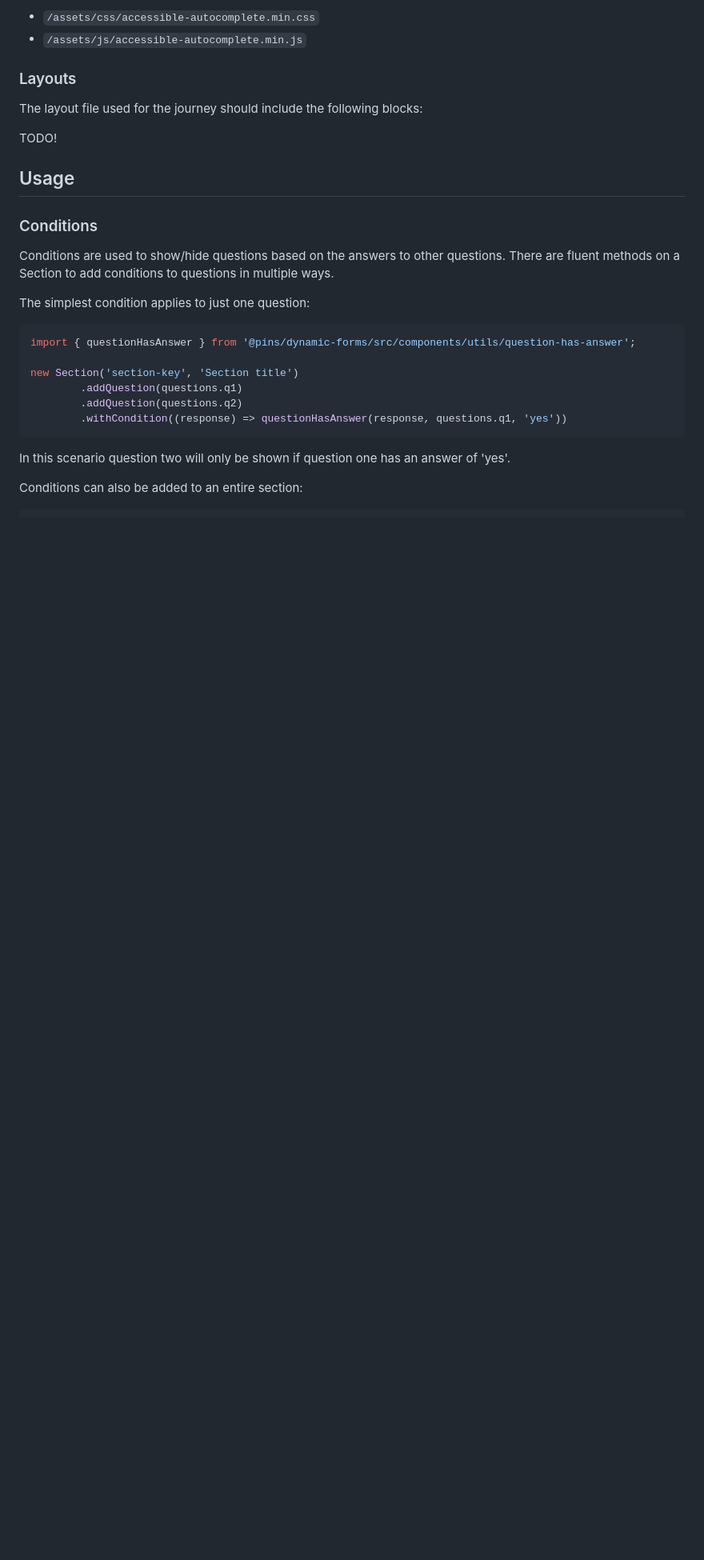
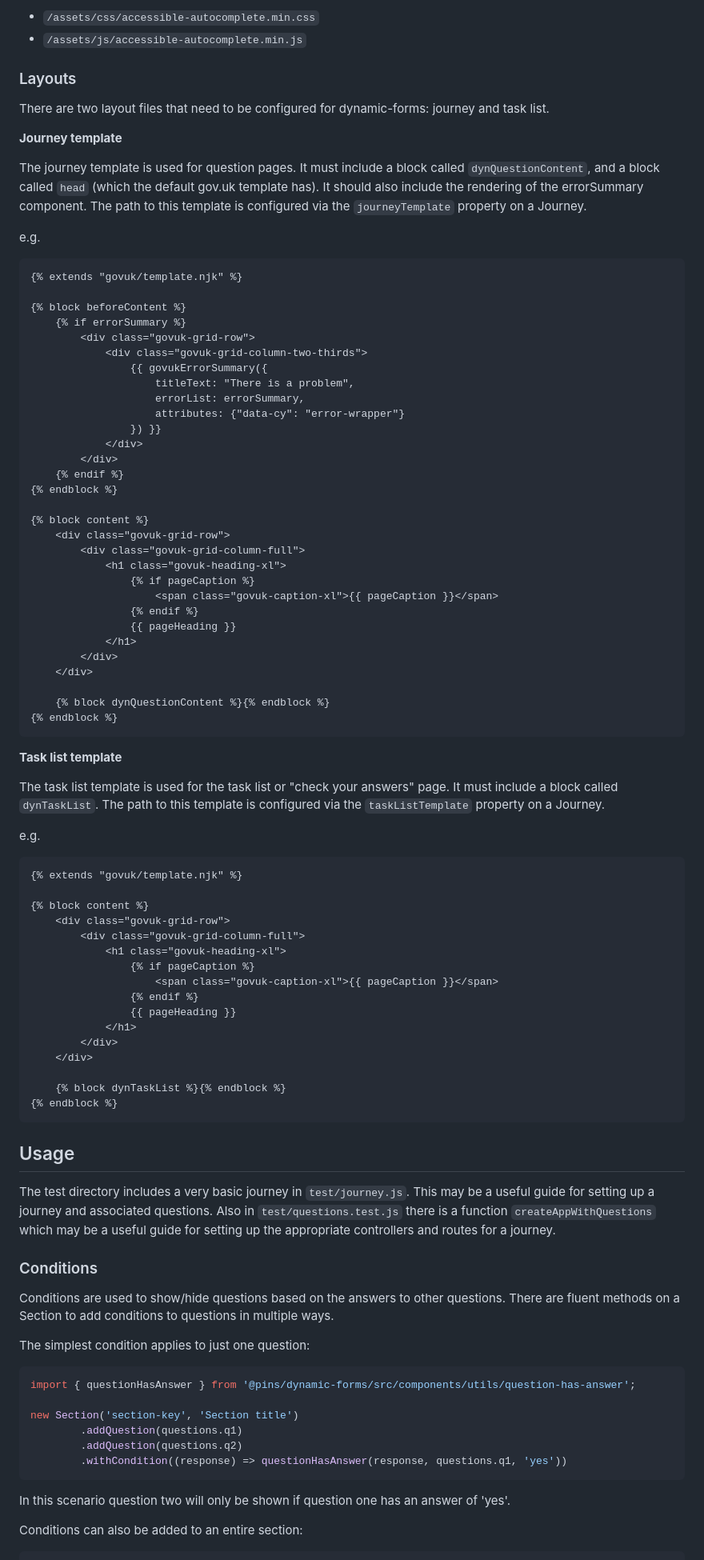
Before and after one commit to Planning-Inspectorate/dynamic-forms, a Markdown page: README.md, the part around the change printed below. Shown: that part at 80% size. Drawn GitHub-style; blank space fills up the shorter version.

Commit message:
docs: template/blocks documentation

````diff
--- a/README.md
+++ b/README.md
@@ -67,11 +67,76 @@ The select component can use the [accessible-autocomplete](https://www.npmjs.com
 
 ### Layouts
 
-The layout file used for the journey should include the following blocks:
+There are two layout files that need to be configured for dynamic-forms: journey and task list.
 
-TODO!
+**Journey template**
+
+The journey template is used for question pages. It must include a block called `dynQuestionContent`, and a block called `head` (which the default gov.uk template has).
+It should also include the rendering of the errorSummary component. The path to this template is configured via the `journeyTemplate` property on a Journey.
+
+e.g.
+
+```nunjucks
+{% extends "govuk/template.njk" %}
+
+{% block beforeContent %}
+    {% if errorSummary %}
+        <div class="govuk-grid-row">
+            <div class="govuk-grid-column-two-thirds">
+                {{ govukErrorSummary({
+                    titleText: "There is a problem",
+                    errorList: errorSummary,
+                    attributes: {"data-cy": "error-wrapper"}
+                }) }}
+            </div>
+        </div>
+    {% endif %}
+{% endblock %}
+
+{% block content %}
+    <div class="govuk-grid-row">
+        <div class="govuk-grid-column-full">
+            <h1 class="govuk-heading-xl">
+                {% if pageCaption %}
+                    <span class="govuk-caption-xl">{{ pageCaption }}</span>
+                {% endif %}
+                {{ pageHeading }}
+            </h1>
+        </div>
+    </div>
+
+    {% block dynQuestionContent %}{% endblock %}
+{% endblock %}
+```
+
+**Task list template**
+
+The task list template is used for the task list or "check your answers" page. It must include a block called `dynTaskList`. The path to this template is configured via the `taskListTemplate` property on a Journey.
+
+e.g.
+
+```nunjucks
+{% extends "govuk/template.njk" %}
+
+{% block content %}
+    <div class="govuk-grid-row">
+        <div class="govuk-grid-column-full">
+            <h1 class="govuk-heading-xl">
+                {% if pageCaption %}
+                    <span class="govuk-caption-xl">{{ pageCaption }}</span>
+                {% endif %}
+                {{ pageHeading }}
+            </h1>
+        </div>
+    </div>
+
+    {% block dynTaskList %}{% endblock %}
+{% endblock %}
+```
 
 ## Usage
+
+The test directory includes a very basic journey in `test/journey.js`. This may be a useful guide for setting up a journey and associated questions. Also in `test/questions.test.js` there is a function `createAppWithQuestions` which may be a useful guide for setting up the appropriate controllers and routes for a journey.
 
 ### Conditions
 
````
Also changed, not shown: other parts of README.md (+1 -1 lines).
